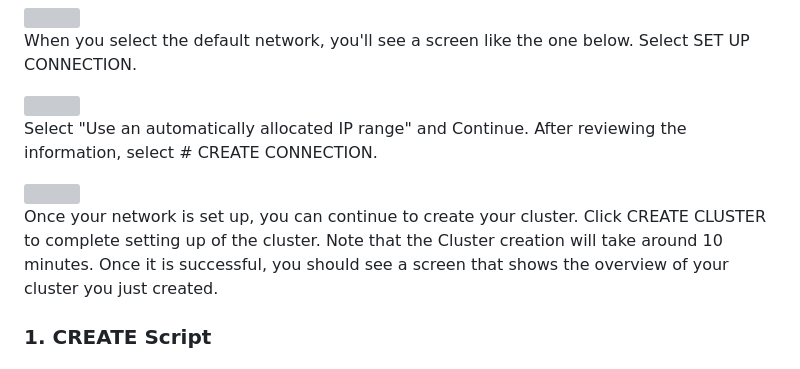
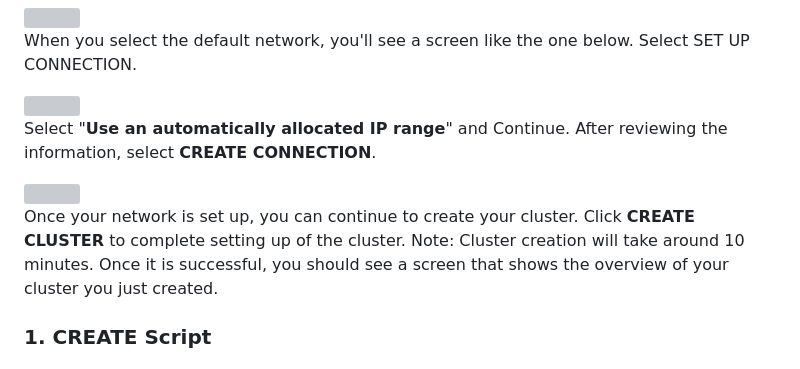
Before and after one commit to vamseep36/gcp-toysearch-gemini, a Markdown page: README.md, the part around the change. GitHub-like rendering; grey boxes are pictures that could not be loaded.

```diff
--- a/README.md
+++ b/README.md
@@ -33,12 +33,13 @@ Select SET UP CONNECTION.
 
 <img src="https://codelabs.developers.google.com/static/toy-store-app/img/7939bbb6802a91bf_1920.png"/>
 
-Select "Use an automatically allocated IP range" and Continue. After reviewing the information, select # CREATE CONNECTION.
+Select "<b>Use an automatically allocated IP range</b>" and Continue. After reviewing the information, select <b>CREATE CONNECTION</b>.
 
 <img src="https://codelabs.developers.google.com/static/toy-store-app/img/768ff5210e79676f_1920.png"/>
 
-Once your network is set up, you can continue to create your cluster. Click CREATE CLUSTER to complete setting up of the cluster.
-Note that the Cluster creation will take around 10 minutes. Once it is successful, you should see a screen that shows the overview of your cluster you just created.
+Once your network is set up, you can continue to create your cluster.
+Click <b>CREATE CLUSTER</b> to complete setting up of the cluster.
+Note: Cluster creation will take around 10 minutes. Once it is successful, you should see a screen that shows the overview of your cluster you just created.
 
 ### 1. CREATE Script
 
```
